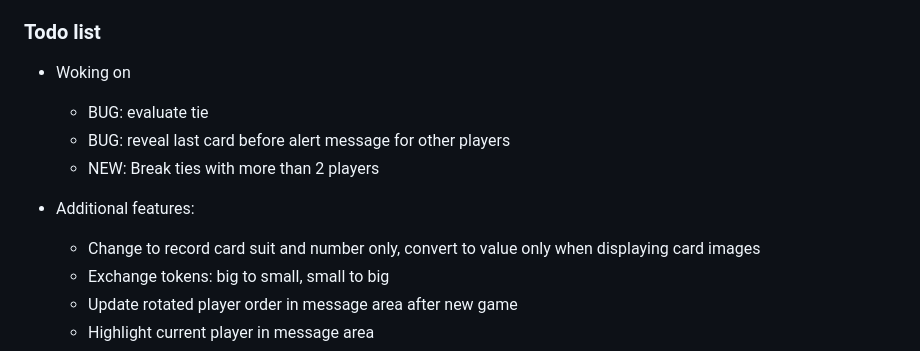
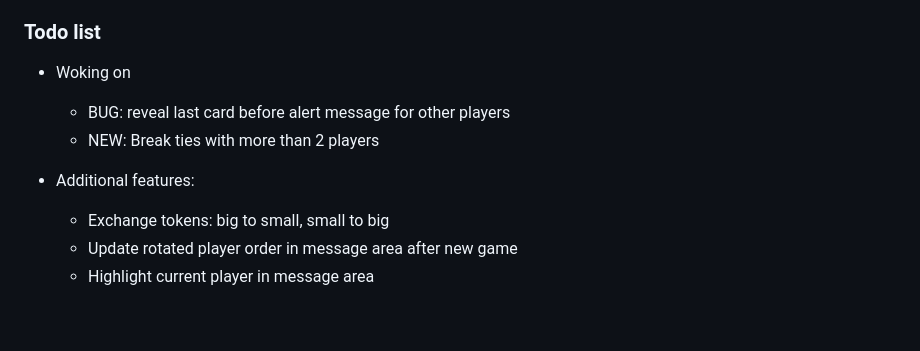
Before and after one commit to Louise-X10/WebApp-Hackathon, a Markdown page: README.md, the part around the change. Rendered like a GitHub page; blank space fills up the shorter version.

```diff
--- a/README.md
+++ b/README.md
@@ -19,11 +19,9 @@ A non-playable view of the poker game webpage is accessible at `https://louise-x
 
 ### Todo list
 - Woking on
-  - BUG: evaluate tie
   - BUG: reveal last card before alert message for other players
   - NEW: Break ties with more than 2 players
 - Additional features:
-  - Change to record card suit and number only, convert to value only when displaying card images
   - Exchange tokens: big to small, small to big
   - Update rotated player order in message area after new game
   - Highlight current player in message area
```
